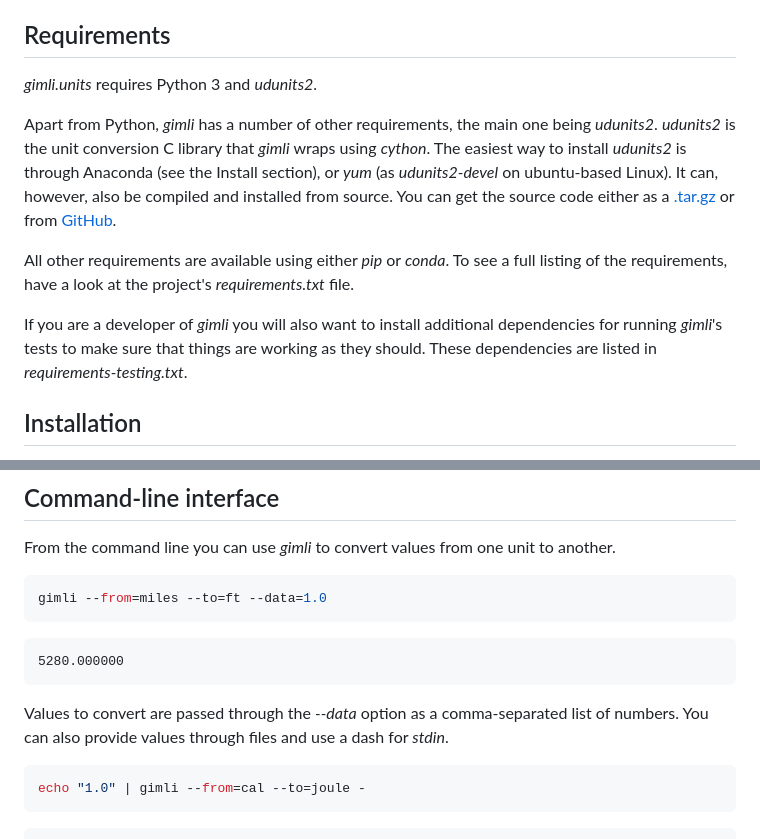
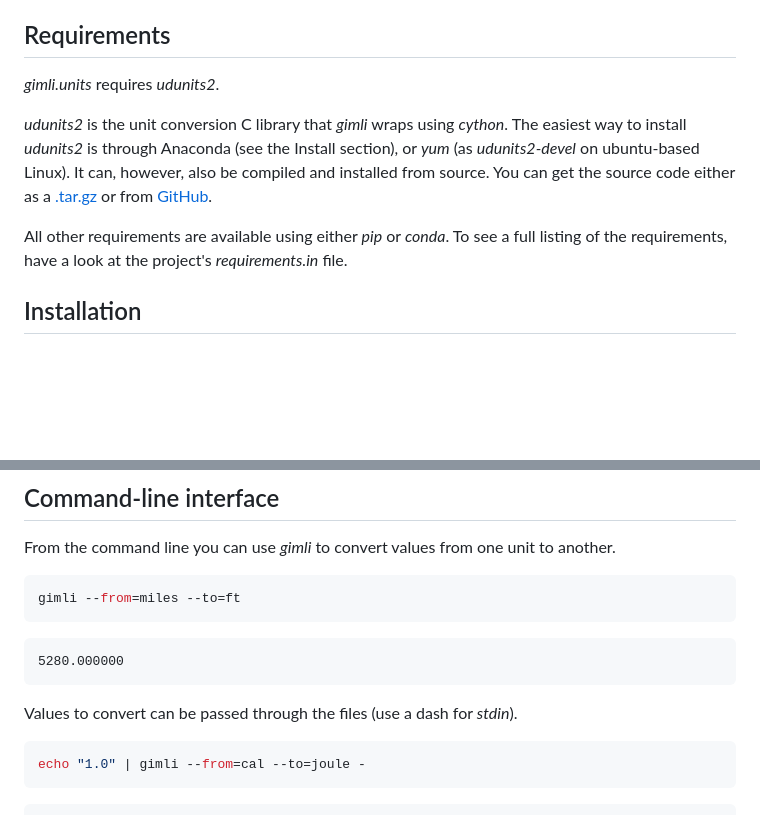
Before and after one commit to mcflugen/gimli, a Markdown page: README.md, 2 parts joined by grey strips. Rendered like a GitHub page; blank space fills up the shorter version.

Commit message:
small updates to the readme

````diff
--- a/README.md
+++ b/README.md
@@ -20,10 +20,9 @@ An object-oriented Python interface to [udunits2][udunits-link] built with cytho
 
 ## Requirements
 
-*gimli.units* requires Python 3 and *udunits2*.
+*gimli.units* requires *udunits2*.
 
-Apart from Python, *gimli* has a number of other requirements, the main
-one being *udunits2*. *udunits2* is the unit conversion C library that
+*udunits2* is the unit conversion C library that
 *gimli* wraps using *cython*. The easiest way to install *udunits2* is
 through Anaconda (see the Install section), or *yum* (as *udunits2-devel*
 on ubuntu-based Linux). It can, however, also be compiled and installed from source.
@@ -32,12 +31,7 @@ You can get the source code either as a [.tar.gz][udunits-download] or from
 
 All other requirements are available using either *pip* or *conda*. To
 see a full listing of the requirements, have a look at the project's
-*requirements.txt* file.
-
-If you are a developer of *gimli* you will also want to install
-additional dependencies for running *gimli*'s tests to make sure that
-things are working as they should. These dependencies are listed in
-*requirements-testing.txt*.
+*requirements.in* file.
 
 ## Installation
 
@@ -134,15 +128,13 @@ From the command line you can use *gimli* to convert values from one
 unit to another.
 
 ```bash
-gimli --from=miles --to=ft --data=1.0
+gimli --from=miles --to=ft
 ```
 ```
 5280.000000
 ```
 
-Values to convert are passed through the *--data* option as a
-comma-separated list of numbers. You can also provide values through
-files and use a dash for *stdin*.
+Values to convert can be passed through the files (use a dash for *stdin*).
 
 ```bash
 echo "1.0" | gimli --from=cal --to=joule -
````
